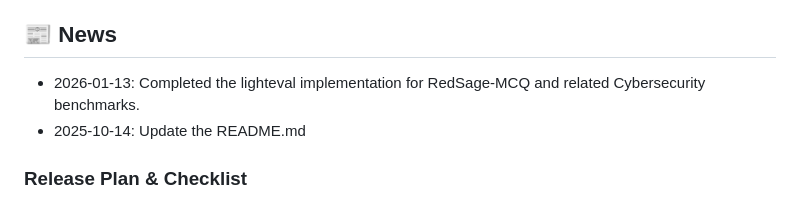
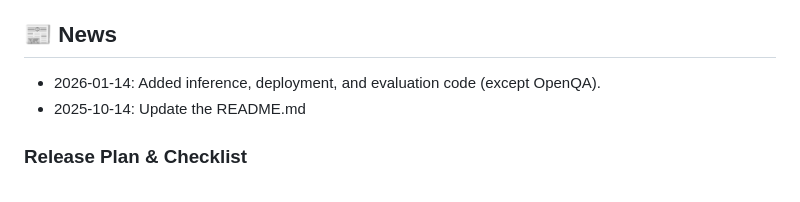
Before and after one commit to RISys-Lab/RedSage, a Markdown page: README.md, the part around the change. GitHub-like rendering.

Commit message:
Update news entry in README.md

```diff
--- a/README.md
+++ b/README.md
@@ -32,7 +32,7 @@
 - [Citation](#-citation)
 
 ## 📰 News
-- 2026-01-13: Completed the lighteval implementation for RedSage-MCQ and related Cybersecurity benchmarks.
+- 2026-01-14: Added inference, deployment, and evaluation code (except OpenQA).
 - 2025-10-14: Update the README.md
 <!-- - 2025-08-12: Public release of **RedSage-Qwen3-8B-Base**, **-Ins**, **-DPO**.
 - 2025-08-05: RedSage-Bench task definitions added to `eval/lighteval_tasks/`.
```
